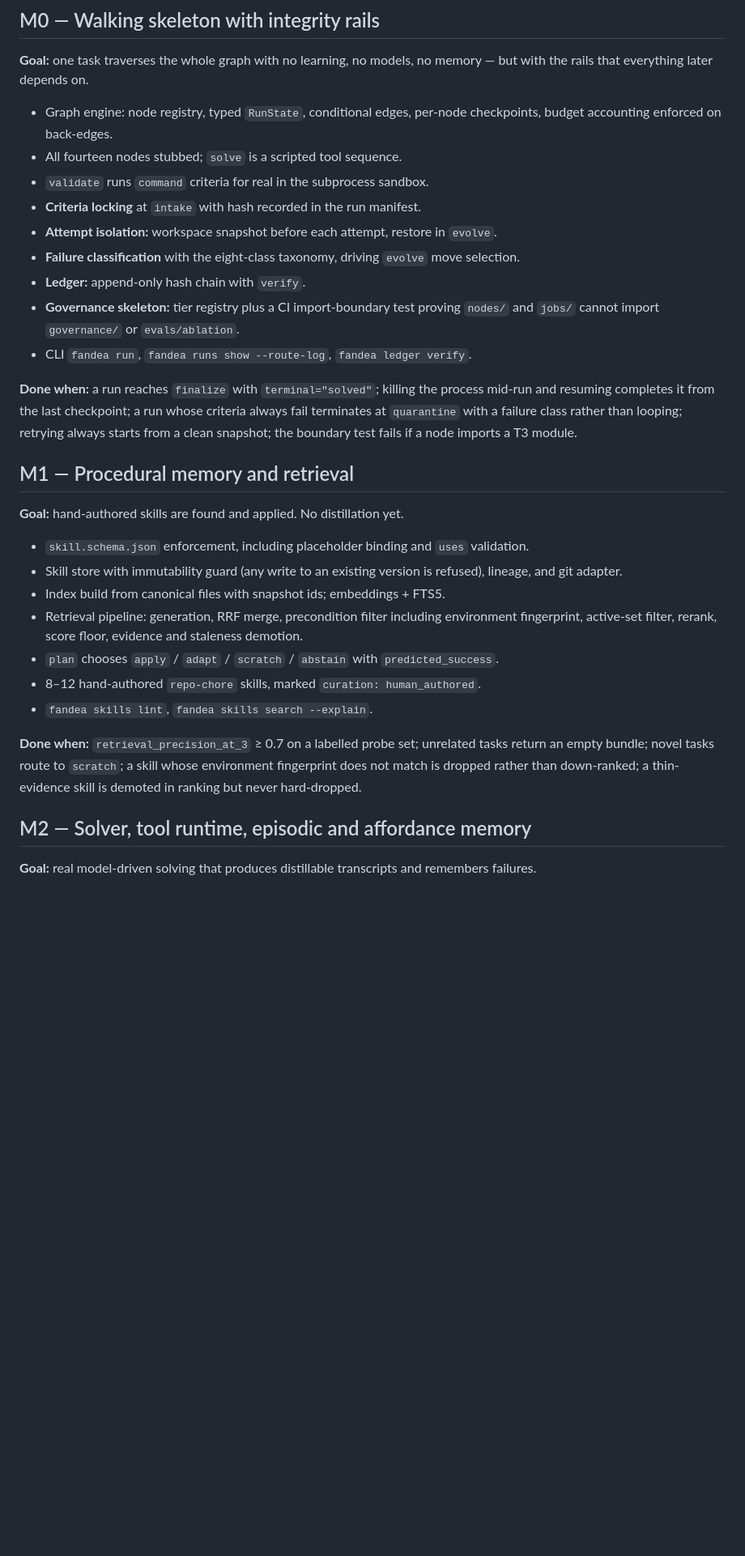
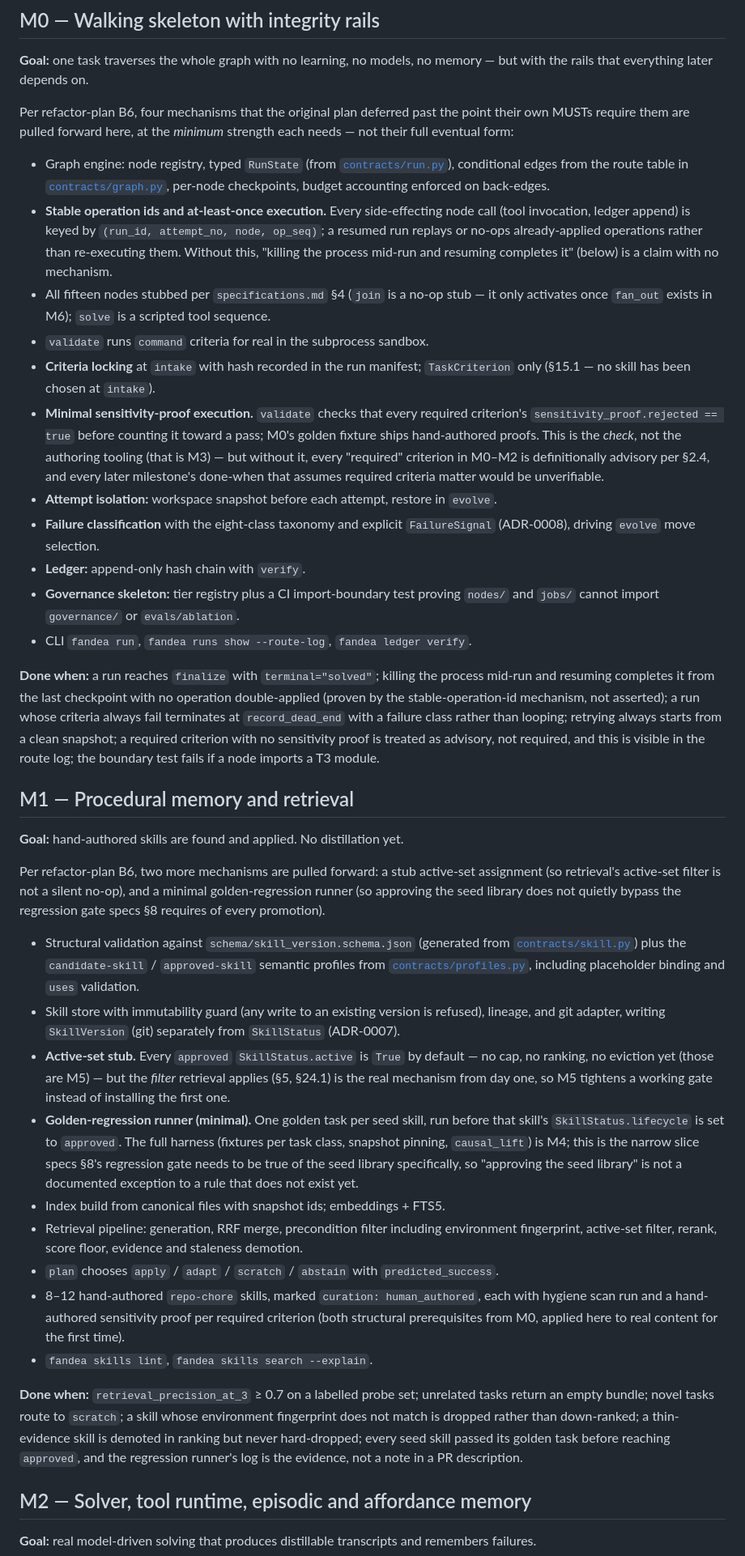
Before and after one commit to quantrobs/recertia, a Markdown page: docs/implementation-plan.md, the part around one of its changes. Shown at 81% size. GitHub-like rendering; blank space fills up the shorter version.

Commit message:
Pull forward B6 mechanisms in M0-M3; split engineering gates from research outcomes (B7)
Co-authored-by: Rob S <robs@gatech.edu>

```diff
--- a/docs/implementation-plan.md
+++ b/docs/implementation-plan.md
@@ -84,41 +89,80 @@ fandea/
 **Goal:** one task traverses the whole graph with no learning, no models, no memory — but with
 the rails that everything later depends on.
 
-- Graph engine: node registry, typed `RunState`, conditional edges, per-node checkpoints,
-  budget accounting enforced on back-edges.
-- All fourteen nodes stubbed; `solve` is a scripted tool sequence.
+Per refactor-plan B6, four mechanisms that the original plan deferred past the point their own
+MUSTs require them are pulled forward here, at the *minimum* strength each needs — not their
+full eventual form:
+
+- Graph engine: node registry, typed `RunState` (from [`contracts/run.py`](../contracts/run.py)),
+  conditional edges from the route table in [`contracts/graph.py`](../contracts/graph.py),
+  per-node checkpoints, budget accounting enforced on back-edges.
+- **Stable operation ids and at-least-once execution.** Every side-effecting node call (tool
+  invocation, ledger append) is keyed by `(run_id, attempt_no, node, op_seq)`; a resumed run
+  replays or no-ops already-applied operations rather than re-executing them. Without this,
+  "killing the process mid-run and resuming completes it" (below) is a claim with no mechanism.
+- All fifteen nodes stubbed per `specifications.md` §4 (`join` is a no-op stub — it only
+  activates once `fan_out` exists in M6); `solve` is a scripted tool sequence.
 - `validate` runs `command` criteria for real in the subprocess sandbox.
-- **Criteria locking** at `intake` with hash recorded in the run manifest.
+- **Criteria locking** at `intake` with hash recorded in the run manifest; `TaskCriterion` only
+  (§15.1 — no skill has been chosen at `intake`).
+- **Minimal sensitivity-proof execution.** `validate` checks that every required criterion's
+  `sensitivity_proof.rejected == true` before counting it toward a pass; M0's golden fixture
+  ships hand-authored proofs. This is the *check*, not the authoring tooling (that is M3) — but
+  without it, every "required" criterion in M0–M2 is definitionally advisory per §2.4, and every
+  later milestone's done-when that assumes required criteria matter would be unverifiable.
 - **Attempt isolation:** workspace snapshot before each attempt, restore in `evolve`.
-- **Failure classification** with the eight-class taxonomy, driving `evolve` move selection.
+- **Failure classification** with the eight-class taxonomy and explicit `FailureSignal`
+  (ADR-0008), driving `evolve` move selection.
 - **Ledger:** append-only hash chain with `verify`.
 - **Governance skeleton:** tier registry plus a CI import-boundary test proving `nodes/` and
   `jobs/` cannot import `governance/` or `evals/ablation`.
 - CLI `fandea run`, `fandea runs show --route-log`, `fandea ledger verify`.
 
 **Done when:** a run reaches `finalize` with `terminal="solved"`; killing the process mid-run
-and resuming completes it from the last checkpoint; a run whose criteria always fail terminates
-at `quarantine` with a failure class rather than looping; retrying always starts from a clean
-snapshot; the boundary test fails if a node imports a T3 module.
+and resuming completes it from the last checkpoint with no operation double-applied (proven by
+the stable-operation-id mechanism, not asserted); a run whose criteria always fail terminates
+at `record_dead_end` with a failure class rather than looping; retrying always starts from a
+clean snapshot; a required criterion with no sensitivity proof is treated as advisory, not
+required, and this is visible in the route log; the boundary test fails if a node imports a T3
+module.
 
 ## M1 — Procedural memory and retrieval
 
 **Goal:** hand-authored skills are found and applied. No distillation yet.
 
-- `skill.schema.json` enforcement, including placeholder binding and `uses` validation.
+Per refactor-plan B6, two more mechanisms are pulled forward: a stub active-set assignment (so
+retrieval's active-set filter is not a silent no-op), and a minimal golden-regression runner (so
+approving the seed library does not quietly bypass the regression gate specs §8 requires of
+every promotion).
+
+- Structural validation against `schema/skill_version.schema.json` (generated from
+  [`contracts/skill.py`](../contracts/skill.py)) plus the `candidate-skill` /
+  `approved-skill` semantic profiles from [`contracts/profiles.py`](../contracts/profiles.py),
+  including placeholder binding and `uses` validation.
 - Skill store with immutability guard (any write to an existing version is refused), lineage,
-  and git adapter.
+  and git adapter, writing `SkillVersion` (git) separately from `SkillStatus` (ADR-0007).
+- **Active-set stub.** Every `approved` `SkillStatus.active` is `True` by default — no cap, no
+  ranking, no eviction yet (those are M5) — but the *filter* retrieval applies (§5, §24.1) is the
+  real mechanism from day one, so M5 tightens a working gate instead of installing the first one.
+- **Golden-regression runner (minimal).** One golden task per seed skill, run before that skill's
+  `SkillStatus.lifecycle` is set to `approved`. The full harness (fixtures per task class,
+  snapshot pinning, `causal_lift`) is M4; this is the narrow slice specs §8's regression gate
+  needs to be true of the seed library specifically, so "approving the seed library" is not a
+  documented exception to a rule that does not exist yet.
 - Index build from canonical files with snapshot ids; embeddings + FTS5.
 - Retrieval pipeline: generation, RRF merge, precondition filter including environment
   fingerprint, active-set filter, rerank, score floor, evidence and staleness demotion.
 - `plan` chooses `apply` / `adapt` / `scratch` / `abstain` with `predicted_success`.
-- 8–12 hand-authored `repo-chore` skills, marked `curation: human_authored`.
+- 8–12 hand-authored `repo-chore` skills, marked `curation: human_authored`, each with hygiene
+  scan run and a hand-authored sensitivity proof per required criterion (both structural
+  prerequisites from M0, applied here to real content for the first time).
 - `fandea skills lint`, `fandea skills search --explain`.
 
 **Done when:** `retrieval_precision_at_3` ≥ 0.7 on a labelled probe set; unrelated tasks return
 an empty bundle; novel tasks route to `scratch`; a skill whose environment fingerprint does not
 match is dropped rather than down-ranked; a thin-evidence skill is demoted in ranking but never
-hard-dropped.
+hard-dropped; every seed skill passed its golden task before reaching `approved`, and the
+regression runner's log is the evidence, not a note in a PR description.
 
 ## M2 — Solver, tool runtime, episodic and affordance memory
 
```
Also changed, not shown: other parts of docs/implementation-plan.md (+48 -19 lines), docs/assumptions.md (added, +105 -0 lines), docs/references.md (+8 -9 lines).
